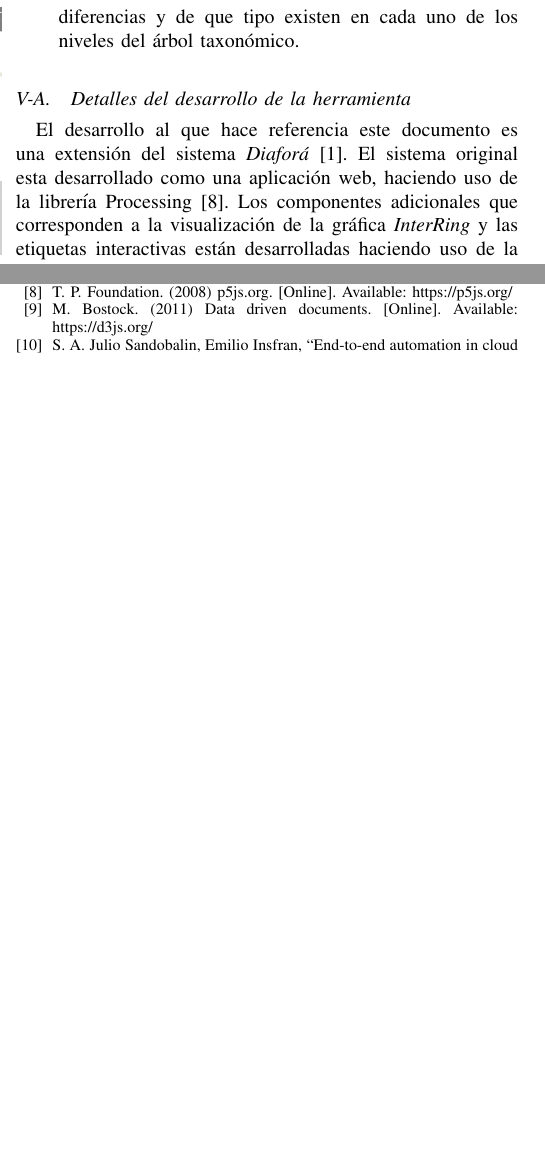
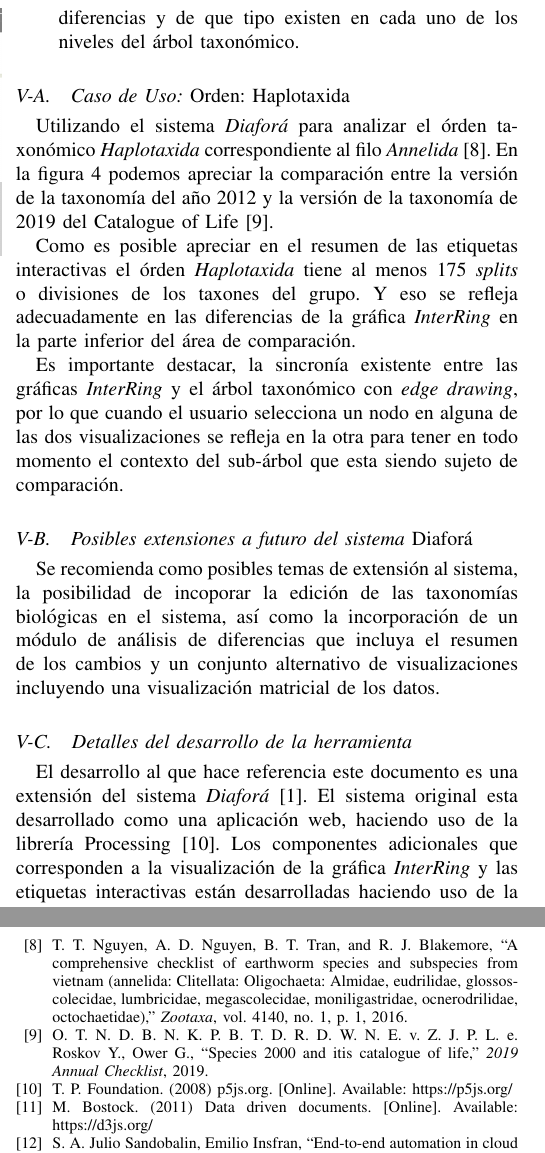
Before and after one commit to figuemon/TemaSelectoDiafora, a LaTeX paper (ModeloLentesInteractivos.tex, which reads bibliography.bib): two parts of the columns of pages 3 and 4 of 5 before the commit and two parts of the columns of pages 3 and 5 of 5 after it, joined at a grey line, cut so that both start at the same text, the shorter picture padded with empty space. Compiled offline with pdfLaTeX.

Commit message:
Ejemplo de uso

```diff
--- a/ModeloLentesInteractivos.tex
+++ b/ModeloLentesInteractivos.tex
@@ -349,6 +349,7 @@
 
 % **** PLOTS PACKAGE ************
 \usepackage{pgfplots}
+\usepackage{float}
 \pgfplotsset{compat=1.16}
 \begin{document}
 %
@@ -629,3 +630,6 @@ Como detalles del modelo propuesto en la extensión del sistema Diaforá podemos
   en cada uno de los niveles del árbol taxonómico.
 \end{itemize}
 
+\subsection{Caso de Uso: \emph{Orden: Haplotaxida}}
+Utilizando el sistema \emph{Diaforá} para analizar el órden taxonómico \emph{Haplotaxida} correspondiente al filo \emph{Annelida} \cite{nguyen_nguyen_tran_blakemore_2016}.
+En la figura 4 podemos apreciar la comparación entre la versión de la taxonomía del año 2012 y la versión de la taxonomía de 2019 del Catalogue of Life \cite{catalogueoflife}.
@@ -632,3 +640,21 @@ Como detalles del modelo propuesto en la extensión del sistema Diaforá podemos
+  \label{}
+\end{figure*}
+
+Como es posible apreciar en el resumen de las etiquetas interactivas el órden \emph{Haplotaxida} tiene al menos 175 \emph{splits} o divisiones de los taxones del grupo.
+Y eso se refleja adecuadamente en las diferencias de la gráfica \emph{InterRing} en la parte inferior del área de comparación.
+
+
+Es importante destacar, la sincronía existente entre las gráficas \emph{InterRing} y el árbol taxonómico con \emph{edge drawing}, por lo que cuando el usuario
+selecciona un nodo en alguna de las dos visualizaciones se refleja en la otra para tener en todo momento el contexto del sub-árbol que esta siendo sujeto de comparación.
+
+
+\subsection{Posibles extensiones a futuro del sistema \emph{Diaforá}}
+
+Se recomienda como posibles temas de extensión al sistema, la posibilidad de incoporar la edición
+de las taxonomías biológicas en el sistema, así como la incorporación de un módulo de análisis de diferencias
+que incluya el resumen de los cambios y un conjunto alternativo de visualizaciones incluyendo una visualización matricial
+de los datos.
+
 \subsection{Detalles del desarrollo de la herramienta}
 El desarrollo al que hace referencia este documento es una extensión del sistema \emph{Diaforá}\cite{sancho_diafora}.
 El sistema original esta desarrollado como una aplicación web,
--- a/bibliography.bib
+++ b/bibliography.bib
@@ -37,3 +36,10 @@ Processing Letters}, author={Kamada T. and Kawai S.}, year={1989}}
   url = {https://d3js.org/},
   urldate = {2020-06-04}
 }
+@article{nguyen_nguyen_tran_blakemore_2016, title={A comprehensive checklist of earthworm species and subspecies from Vietnam (Annelida: Clitellata: Oligochaeta: Almidae, Eudrilidae, Glossoscolecidae, Lumbricidae, Megascolecidae, Moniligastridae, Ocnerodrilidae, Octochaetidae)}, volume={4140}, DOI={10.11646/zootaxa.4140.1.1}, number={1}, journal={Zootaxa}, author={Nguyen, Tung T. and Nguyen, Anh D. and Tran, Binh T.t. and Blakemore, Robert J.}, year={2016}, pages={1}}
+@article{catalogueoflife,
+   author  = {Roskov Y., Ower G., Orrell T., Nicolson D., Bailly N., Kirk P.M., Bourgoin T., DeWalt R.E., Decock W., Nieukerken E. van, Zarucchi J., Penev L., eds.},
+   title   = {Species 2000 and ITIS Catalogue of Life},
+   journal = {2019 Annual Checklist},
+   year    = {2019}
+ }
```
Also changed, not shown: ModeloLentesInteractivos.pdf, images/tooltipInteraction.png (added), images/useCaseHaplotaxida.png (added), ModeloLentesInteractivos.tex (12 more changed lines), bibliography.bib (7 more changed lines), 2 other files.
